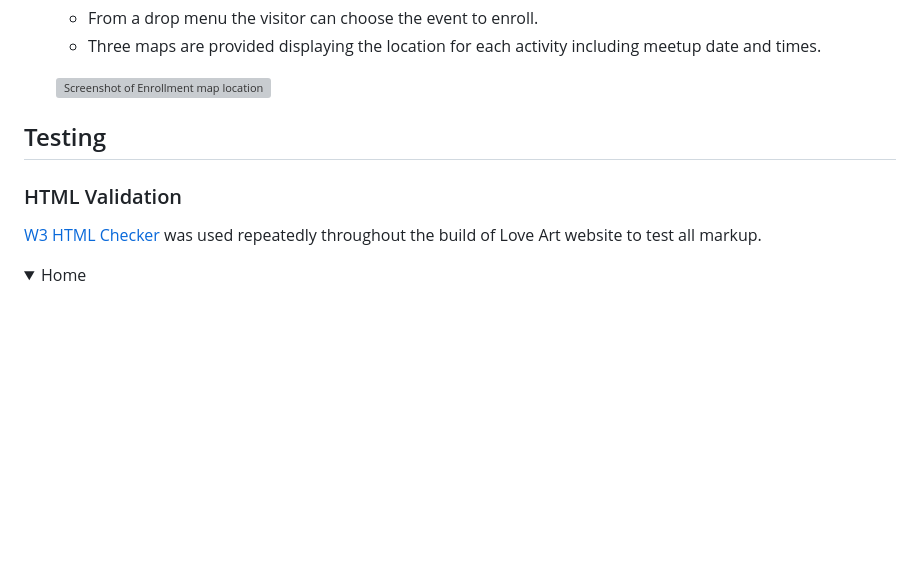
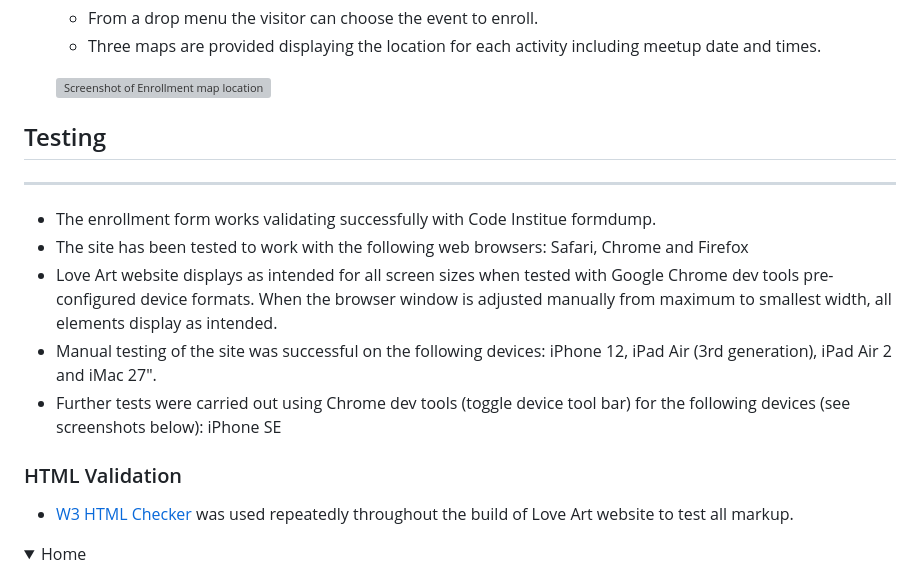
Before and after one commit to sven-cork/love-art, a Markdown page: README.md, the part around one of its changes. Rendered like a GitHub page; folded sections open; blank space fills up the shorter version; grey boxes are pictures that could not be loaded.

```diff
--- a/README.md
+++ b/README.md
@@ -76,14 +77,17 @@ Visitors will find information about drawing walk events, art classes and drink
 
   ![Screenshot of Enrollment map location](/assets/images/map-location.jpg)
 
+## Testing
+-------------------------------------------------------------------------------------------------------------------------------------------
+- The enrollment form works validating successfully with Code Institue formdump.
+- The site has been tested to work with the following web browsers: Safari, Chrome and Firefox
+- Love Art website displays as intended for all screen sizes when tested with Google Chrome dev tools pre-configured device formats. When the browser window is adjusted manually from maximum to smallest width, all elements display as intended.
+- Manual testing of the site was successful on the following devices: iPhone 12, iPad Air (3rd generation), iPad Air 2 and iMac 27".
+- Further tests were carried out using Chrome dev tools (toggle device tool bar) for the following devices (see screenshots below): iPhone SE
 
 
-
-
-## Testing
-
 ### HTML Validation
-[W3 HTML Checker](https://validator.w3.org/nu/#textarea) was used repeatedly throughout the build of Love Art website to test all markup.
+- [W3 HTML Checker](https://validator.w3.org/nu/#textarea) was used repeatedly throughout the build of Love Art website to test all markup.
 
 <details>
 <summary>Home</summary>
```
Also changed, not shown: other parts of README.md (+15 -118 lines), assets/images/css-checker.jpg (added), 3 other files.
